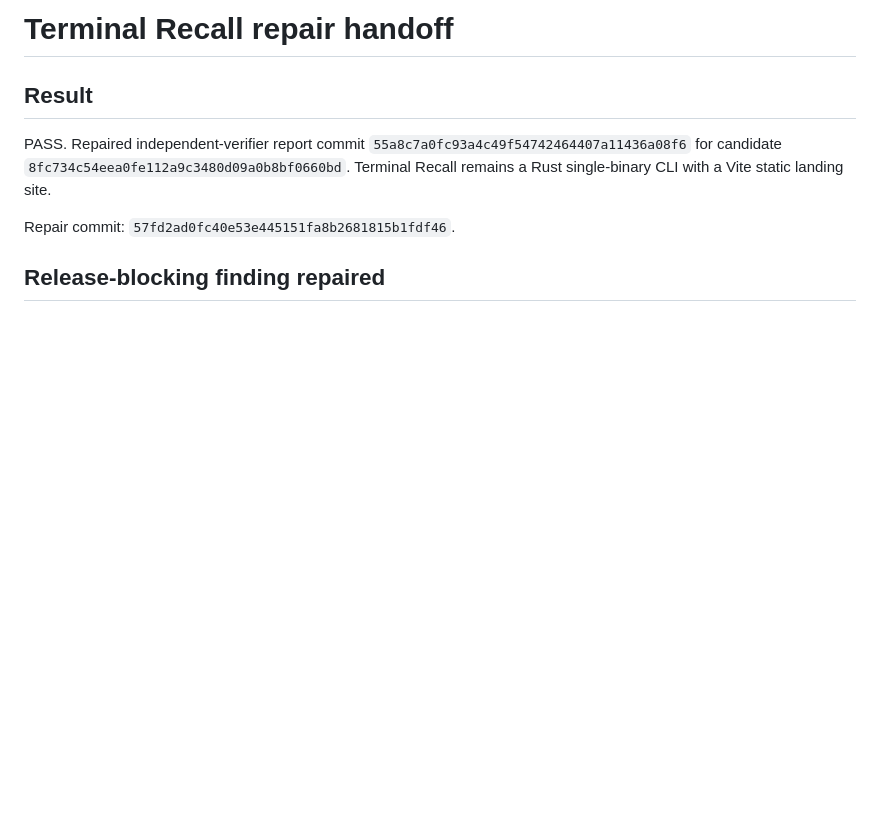
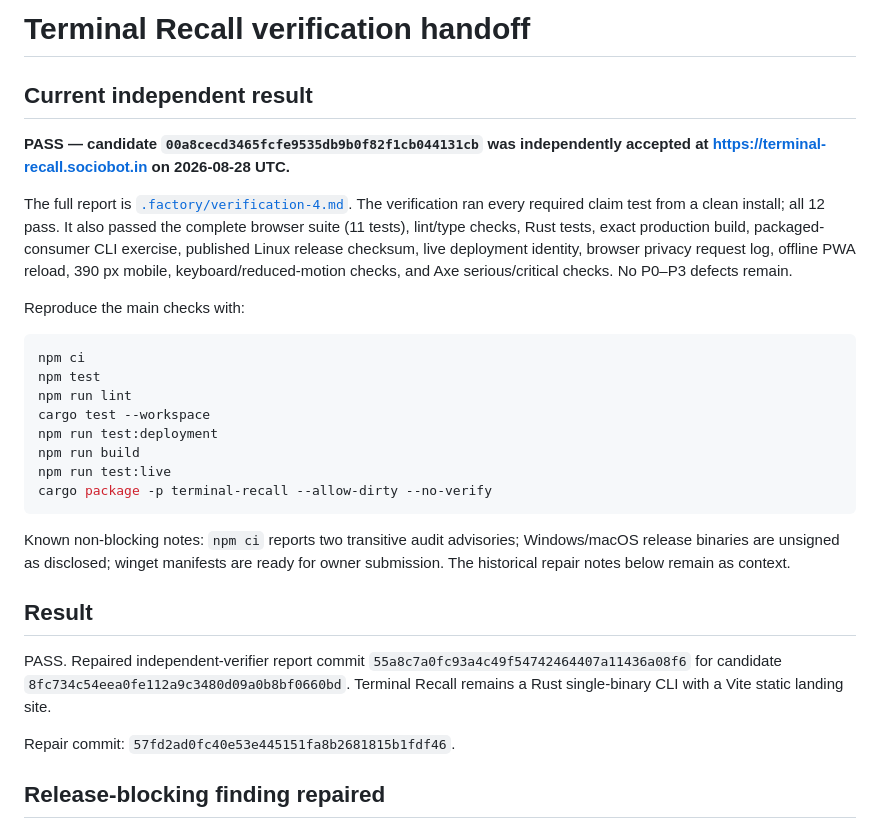
Before and after one commit to B-Divyesh/sf-terminal-recall, a Markdown page: .factory/handoff.md, the part around the change. Drawn GitHub-style; blank space fills up the shorter version.

Commit message:
docs: add independent verification 4

````diff
--- a/.factory/handoff.md
+++ b/.factory/handoff.md
@@ -1,4 +1,34 @@
-# Terminal Recall repair handoff
+# Terminal Recall verification handoff
+
+## Current independent result
+
+**PASS — candidate `00a8cecd3465fcfe9535db9b0f82f1cb044131cb` was independently
+accepted at <https://terminal-recall.sociobot.in> on 2026-08-28 UTC.**
+
+The full report is [`.factory/verification-4.md`](verification-4.md). The
+verification ran every required claim test from a clean install; all 12 pass.
+It also passed the complete browser suite (11 tests), lint/type checks, Rust
+tests, exact production build, packaged-consumer CLI exercise, published Linux
+release checksum, live deployment identity, browser privacy request log,
+offline PWA reload, 390 px mobile, keyboard/reduced-motion checks, and Axe
+serious/critical checks. No P0–P3 defects remain.
+
+Reproduce the main checks with:
+
+```sh
+npm ci
+npm test
+npm run lint
+cargo test --workspace
+npm run test:deployment
+npm run build
+npm run test:live
+cargo package -p terminal-recall --allow-dirty --no-verify
+```
+
+Known non-blocking notes: `npm ci` reports two transitive audit advisories;
+Windows/macOS release binaries are unsigned as disclosed; winget manifests are
+ready for owner submission. The historical repair notes below remain as context.
 
 ## Result
 
````
Also changed, not shown: .factory/verification-4.md (added, +134 -0 lines).
